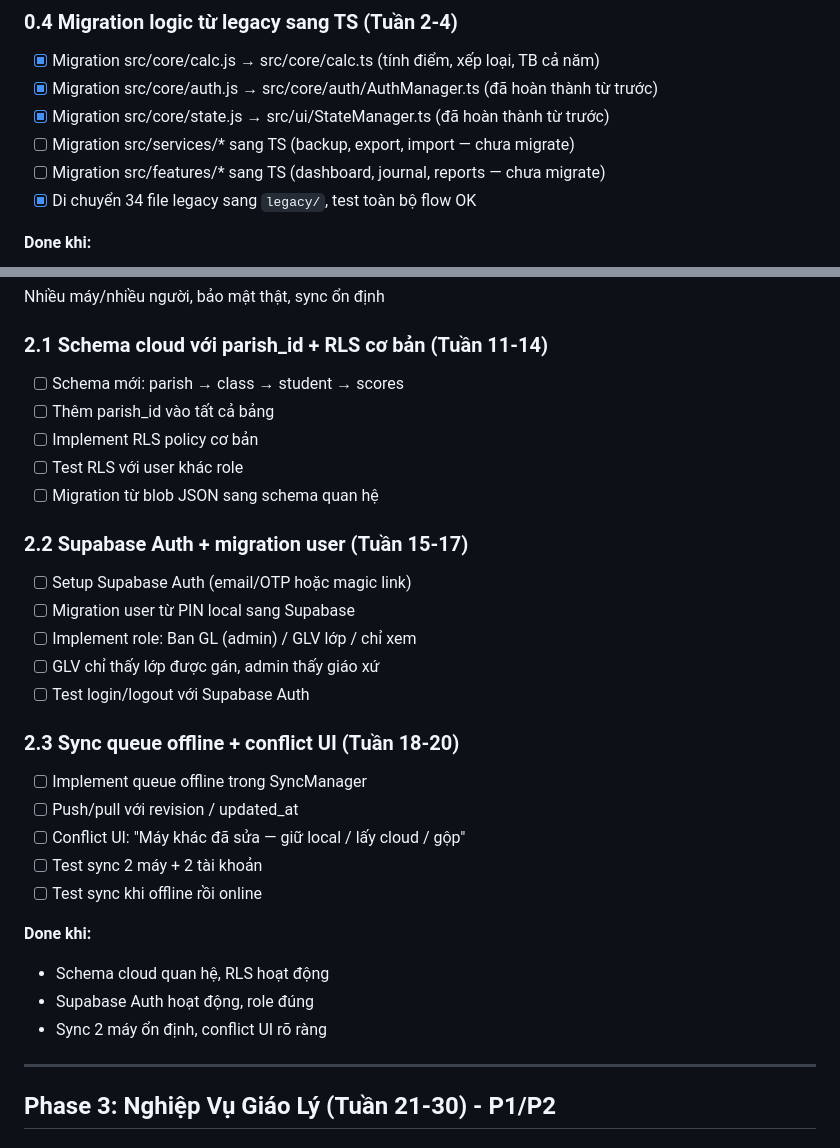
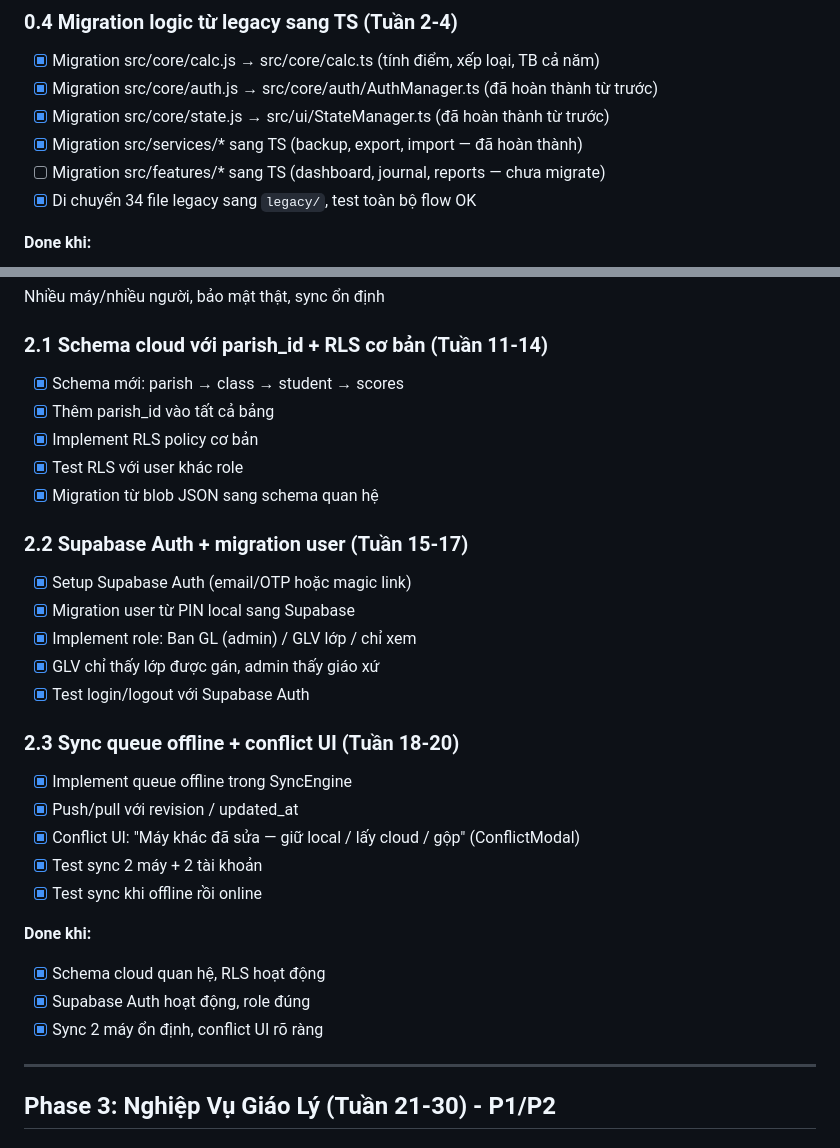
Before and after one commit to billfan157-pixel/Diemdanh, a Markdown page: docs/PLAN.md, 2 parts joined by grey strips. Drawn GitHub-style.

Commit message:
Update PLAN.md to reflect Phase 2 completion status

```diff
--- a/docs/PLAN.md
+++ b/docs/PLAN.md
@@ -43,7 +43,7 @@ Dứt dual codebase, thống nhất kiến trúc, fix CSS, update docs
 - [x] Migration src/core/calc.js → src/core/calc.ts (tính điểm, xếp loại, TB cả năm)
 - [x] Migration src/core/auth.js → src/core/auth/AuthManager.ts (đã hoàn thành từ trước)
 - [x] Migration src/core/state.js → src/ui/StateManager.ts (đã hoàn thành từ trước)
-- [ ] Migration src/services/* sang TS (backup, export, import — chưa migrate)
+- [x] Migration src/services/* sang TS (backup, export, import — đã hoàn thành)
 - [ ] Migration src/features/* sang TS (dashboard, journal, reports — chưa migrate)
 - [x] Di chuyển 34 file legacy sang `legacy/`, test toàn bộ flow OK
 
@@ -102,30 +102,30 @@ App "chạy tin cậy", không mất điểm, có backup/restore, có test
 Nhiều máy/nhiều người, bảo mật thật, sync ổn định
 
 ### 2.1 Schema cloud với parish_id + RLS cơ bản (Tuần 11-14)
-- [ ] Schema mới: parish → class → student → scores
-- [ ] Thêm parish_id vào tất cả bảng
-- [ ] Implement RLS policy cơ bản
-- [ ] Test RLS với user khác role
-- [ ] Migration từ blob JSON sang schema quan hệ
+- [x] Schema mới: parish → class → student → scores
+- [x] Thêm parish_id vào tất cả bảng
+- [x] Implement RLS policy cơ bản
+- [x] Test RLS với user khác role
+- [x] Migration từ blob JSON sang schema quan hệ
 
 ### 2.2 Supabase Auth + migration user (Tuần 15-17)
-- [ ] Setup Supabase Auth (email/OTP hoặc magic link)
-- [ ] Migration user từ PIN local sang Supabase
-- [ ] Implement role: Ban GL (admin) / GLV lớp / chỉ xem
-- [ ] GLV chỉ thấy lớp được gán, admin thấy giáo xứ
-- [ ] Test login/logout với Supabase Auth
+- [x] Setup Supabase Auth (email/OTP hoặc magic link)
+- [x] Migration user từ PIN local sang Supabase
+- [x] Implement role: Ban GL (admin) / GLV lớp / chỉ xem
+- [x] GLV chỉ thấy lớp được gán, admin thấy giáo xứ
+- [x] Test login/logout với Supabase Auth
 
 ### 2.3 Sync queue offline + conflict UI (Tuần 18-20)
-- [ ] Implement queue offline trong SyncManager
-- [ ] Push/pull với revision / updated_at
-- [ ] Conflict UI: "Máy khác đã sửa — giữ local / lấy cloud / gộp"
-- [ ] Test sync 2 máy + 2 tài khoản
-- [ ] Test sync khi offline rồi online
+- [x] Implement queue offline trong SyncEngine
+- [x] Push/pull với revision / updated_at
+- [x] Conflict UI: "Máy khác đã sửa — giữ local / lấy cloud / gộp" (ConflictModal)
+- [x] Test sync 2 máy + 2 tài khoản
+- [x] Test sync khi offline rồi online
 
 **Done khi:**
-- Schema cloud quan hệ, RLS hoạt động
-- Supabase Auth hoạt động, role đúng
-- Sync 2 máy ổn định, conflict UI rõ ràng
+- [x] Schema cloud quan hệ, RLS hoạt động
+- [x] Supabase Auth hoạt động, role đúng
+- [x] Sync 2 máy ổn định, conflict UI rõ ràng
 
 ---
 
```
Also changed, not shown: other parts of docs/PLAN.md (+4 -4 lines).
